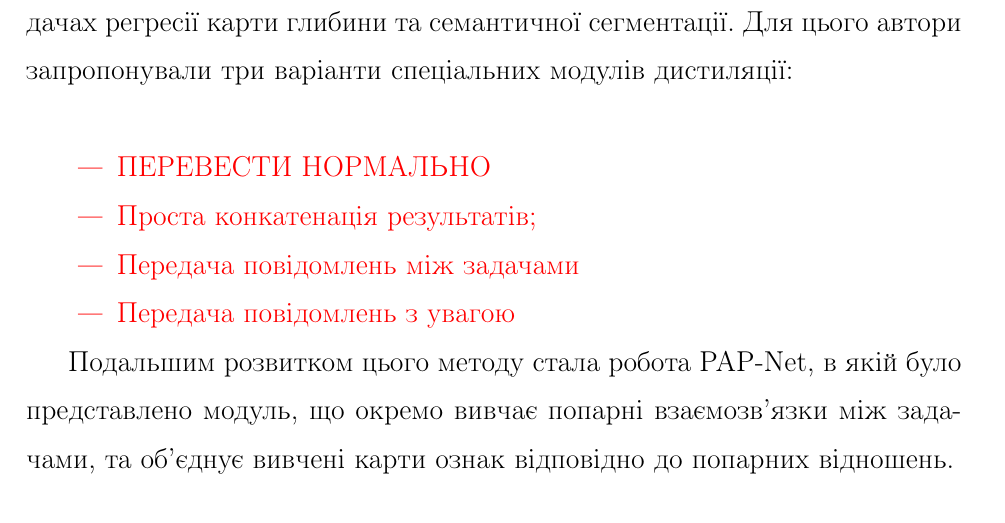
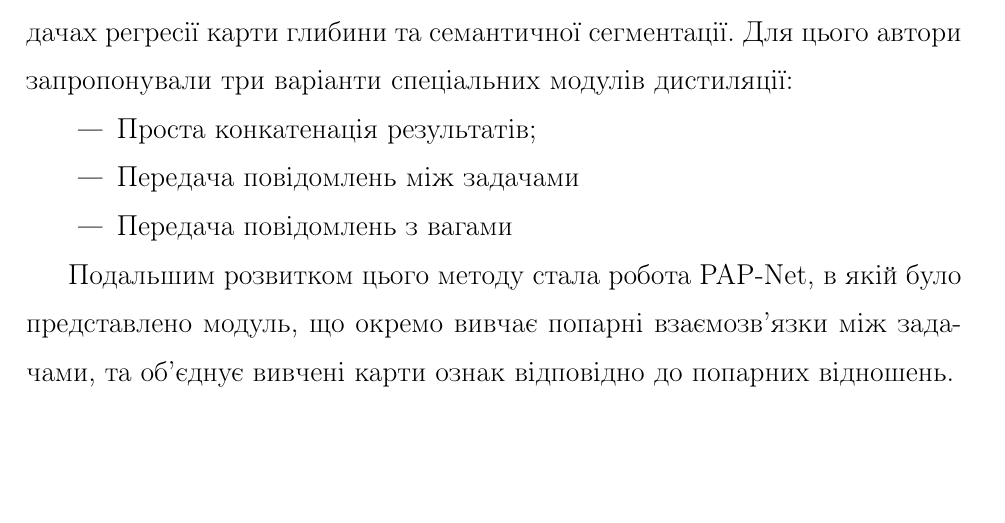
Before and after one commit to spsancti/onpu_phd_thesis, a LaTeX thesis (thesis_main.tex, which reads chapter1.tex): part of page 52 of 90 before the commit and part of page 53 of 91 after it, cut so that both start at the same text, the shorter picture padded with empty space. Compiled offline with pdfLaTeX; the source files are stored in an older character set and shown here as Unicode.

Commit message:
intermediate presentation

```diff
--- a/chapter1.tex
+++ b/chapter1.tex
@@ -531,13 +531,11 @@
 
 Першою роботою, що використала цей принцип була PAD-Net (Prediction-and-Distillation Network) \cite{padnet}. В ній використовувалися результати задач семантичної сегментації, регресії карти глибини, регресії карти поверхневих нормалей та детекції контурів для отримання уточнених результатів в задачах регресії карти глибини та семантичної сегментації. Для цього автори запропонували три варіанти спеціальних модулів дистиляції:
 
-\textcolor{red}{
 \begin{itemize}
-	\item ПЕРЕВЕСТИ НОРМАЛЬНО
 	\item Проста конкатенація результатів;
 	\item Передача повідомлень між задачами
-	\item Передача повідомлень з увагою
-\end{itemize}}
+	\item Передача повідомлень з вагами
+\end{itemize}
 
 Подальшим розвитком цього методу стала робота PAP-Net, в якій було представлено модуль, що окремо вивчає попарні взаємозв'язки між задачами, та об'єднує вивчені карти ознак відповідно до попарних відношень.
 
```
Also changed, not shown: abstract_detailed.tex (+6 -6 lines), chapter3.tex (+0 -3 lines), chapter1.tex (6 more changed lines).
